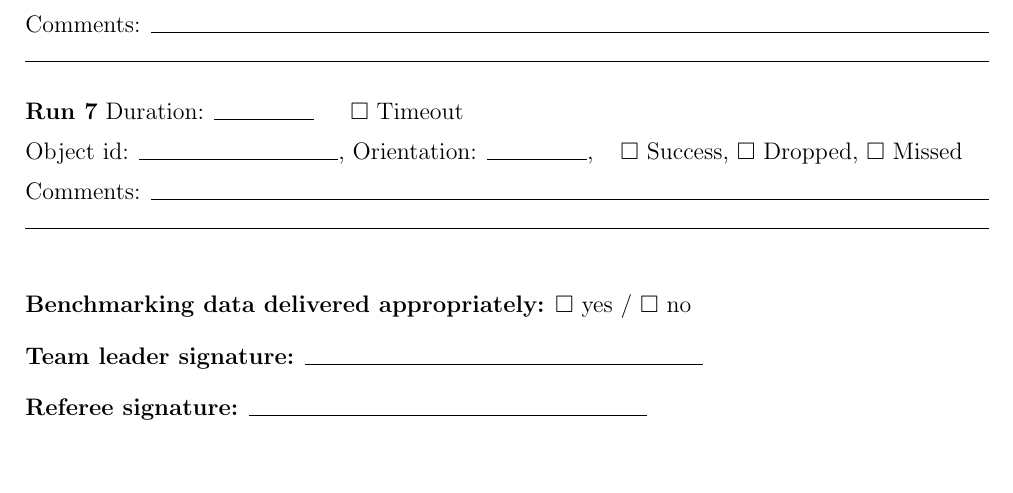
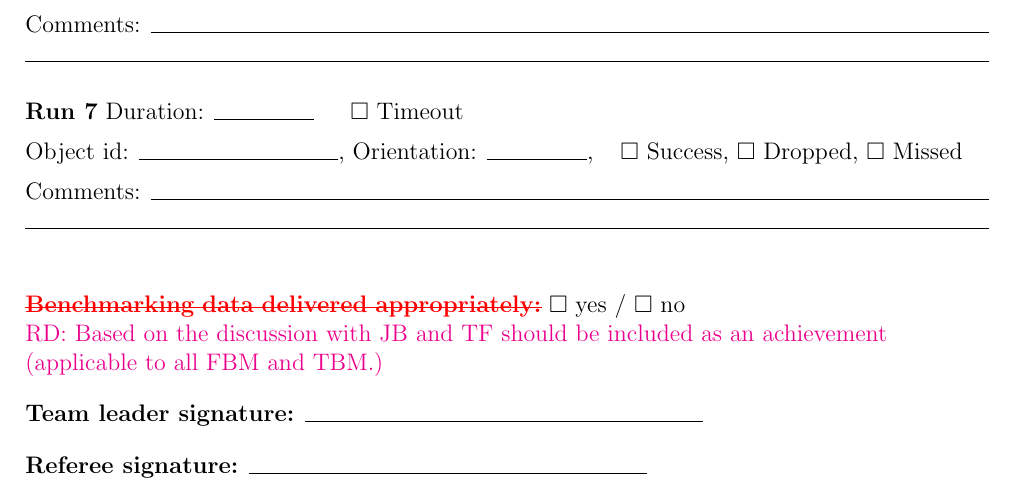
Before and after one commit to rockin-robot-challenge/evaluation_sheets, a LaTeX document (at_work/evaluation_sheets.tex, which reads signatures.tex): part of page 11 of 11, cut so that both start at the same text, the shorter picture padded with empty space. Compiled offline with pdfLaTeX.

Commit message:
Update signatures regarding benchmarking data

```diff
--- a/signatures.tex
+++ b/signatures.tex
@@ -1,5 +1,6 @@
 \begin{flushleft}
-\textbf{Benchmarking data delivered appropriately:} $\square$ yes / $\square$ no\\
+\revdel{\textbf{Benchmarking data delivered appropriately:}} $\square$ yes / $\square$ no\\
+\revcom{RD: Based on the discussion with JB and TF should be included as an achievement (applicable to all FBM and TBM.)\\}
 \vspace{0.4cm}
 \textbf{Team leader signature:} \line(1,0){200}\\
 \vspace{0.4cm}
```
